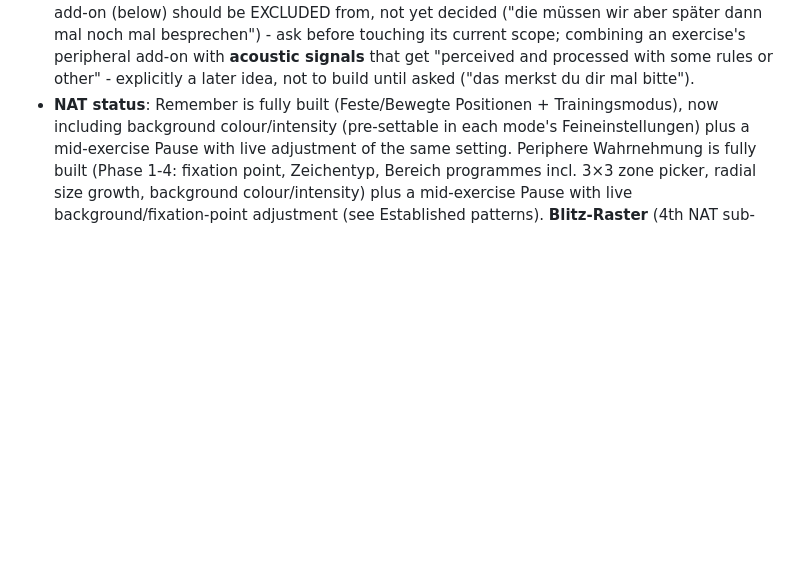
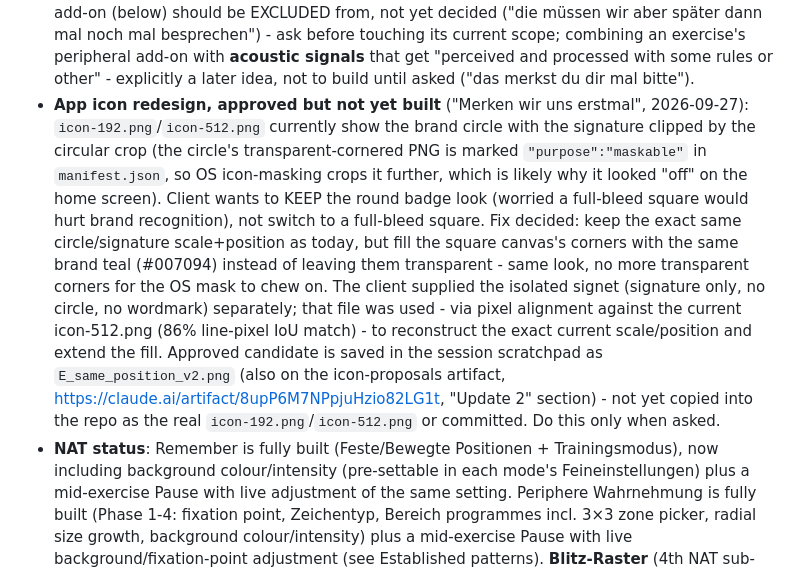
Before and after one commit to FWMCoaching/fwmc-Training-app, a Markdown page: CLAUDE.md, the part around the change. GitHub-like rendering; blank space fills up the shorter version.

Commit message:
Note approved app-icon redesign decision in Known open items
Client approved keeping the round badge with corners filled instead of
transparent (fixes maskable-icon clipping) but wants to hold off on
implementing it - documenting the decision and the approved candidate
so it isn't lost before the client says go.

Co-Authored-By: Claude Sonnet 5 <noreply@anthropic.com>
Claude-Session: https://claude.ai/code/session_018eNgUZc3MvUYYCFRsuqTFx

```diff
--- a/CLAUDE.md
+++ b/CLAUDE.md
@@ -252,6 +252,26 @@ unrelated to the feature being changed.
   signals** that get "perceived and processed with some rules or other" -
   explicitly a later idea, not to build until asked ("das merkst du dir
   mal bitte").
+- **App icon redesign, approved but not yet built** ("Merken wir uns
+  erstmal", 2026-09-27): `icon-192.png`/`icon-512.png` currently show the
+  brand circle with the signature clipped by the circular crop (the
+  circle's transparent-cornered PNG is marked `"purpose":"maskable"` in
+  `manifest.json`, so OS icon-masking crops it further, which is likely
+  why it looked "off" on the home screen). Client wants to KEEP the round
+  badge look (worried a full-bleed square would hurt brand recognition),
+  not switch to a full-bleed square. Fix decided: keep the exact same
+  circle/signature scale+position as today, but fill the square canvas's
+  corners with the same brand teal (#007094) instead of leaving them
+  transparent - same look, no more transparent corners for the OS mask to
+  chew on. The client supplied the isolated signet (signature only, no
+  circle, no wordmark) separately; that file was used - via pixel
+  alignment against the current icon-512.png (86% line-pixel IoU match) -
+  to reconstruct the exact current scale/position and extend the fill.
+  Approved candidate is saved in the session scratchpad as
+  `E_same_position_v2.png` (also on the icon-proposals artifact,
+  https://claude.ai/artifact/8upP6M7NPpjuHzio82LG1t, "Update 2" section) -
+  not yet copied into the repo as the real `icon-192.png`/`icon-512.png`
+  or committed. Do this only when asked.
 - **NAT status**: Remember is fully built (Feste/Bewegte Positionen +
   Trainingsmodus), now including background colour/intensity (pre-settable
   in each mode's Feineinstellungen) plus a mid-exercise Pause with live
```
